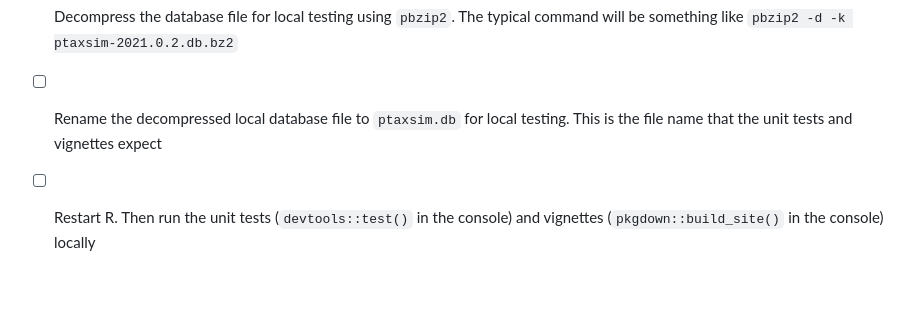
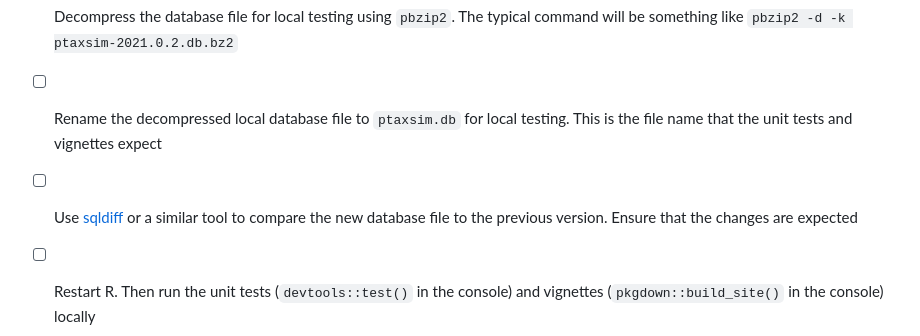
Before and after one commit to ccao-data/ptaxsim, a Markdown page: .github/ISSUE_TEMPLATE/release-database.md, the part around the change. Rendered like a GitHub page; blank space fills up the shorter version.

Commit message:
Add release checklist note about sqldiff

```diff
--- a/.github/ISSUE_TEMPLATE/release-database.md
+++ b/.github/ISSUE_TEMPLATE/release-database.md
@@ -20,6 +20,7 @@ labels: release
 - [ ] Using the command line, grab the final compressed database file from the temporary directory (found at `db_path` after running `data-raw/create_db.R`) and move it to the project directory. Rename the file `ptaxsim-<TAX_YEAR>.<MAJOR VERSION>.<MINOR VERSION>.db.bz2`
 - [ ] Decompress the database file for local testing using `pbzip2`. The typical command will be something like `pbzip2 -d -k ptaxsim-2021.0.2.db.bz2`
 - [ ] Rename the decompressed local database file to `ptaxsim.db` for local testing. This is the file name that the unit tests and vignettes expect
+- [ ] Use [sqldiff](https://www.sqlite.org/sqldiff.html) or a similar tool to compare the new database file to the previous version. Ensure that the changes are expected
 - [ ] Restart R. Then run the unit tests (`devtools::test()` in the console) and vignettes (`pkgdown::build_site()` in the console) locally
 - [ ] Knit the `README.Rmd` file to update the database link at the top of the README. The link is pulled from the `ptaxsim.db` file's `metadata` table
 - [ ] If necessary, update the database diagrams in the README with any new fields or tables
```
